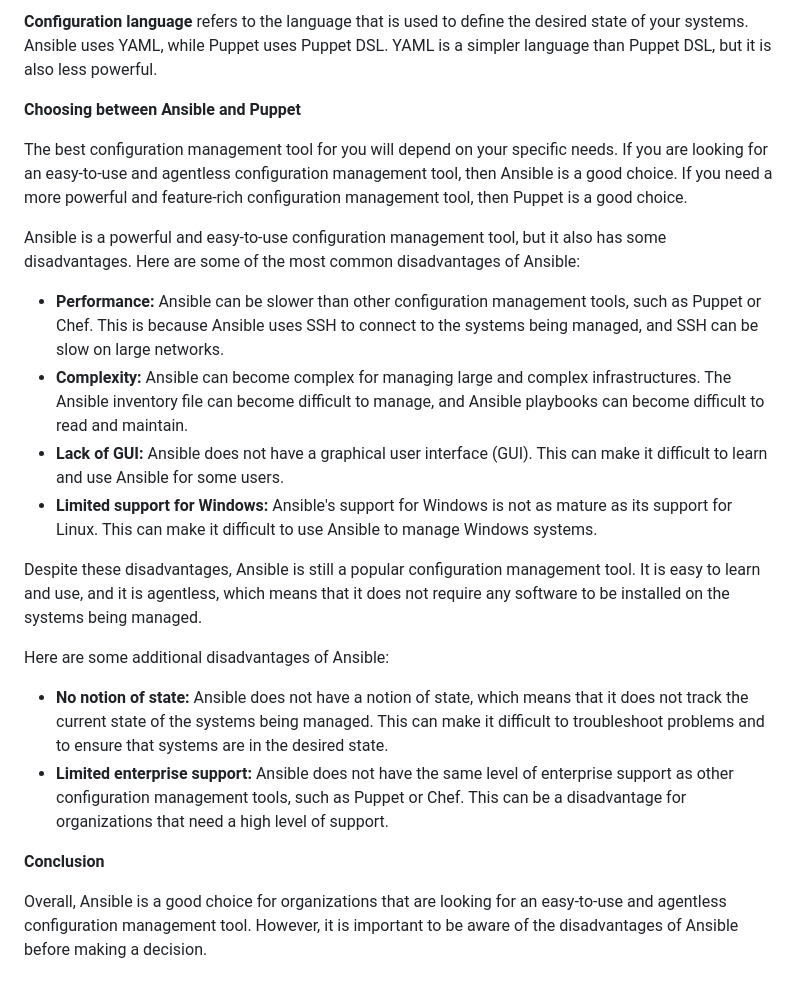
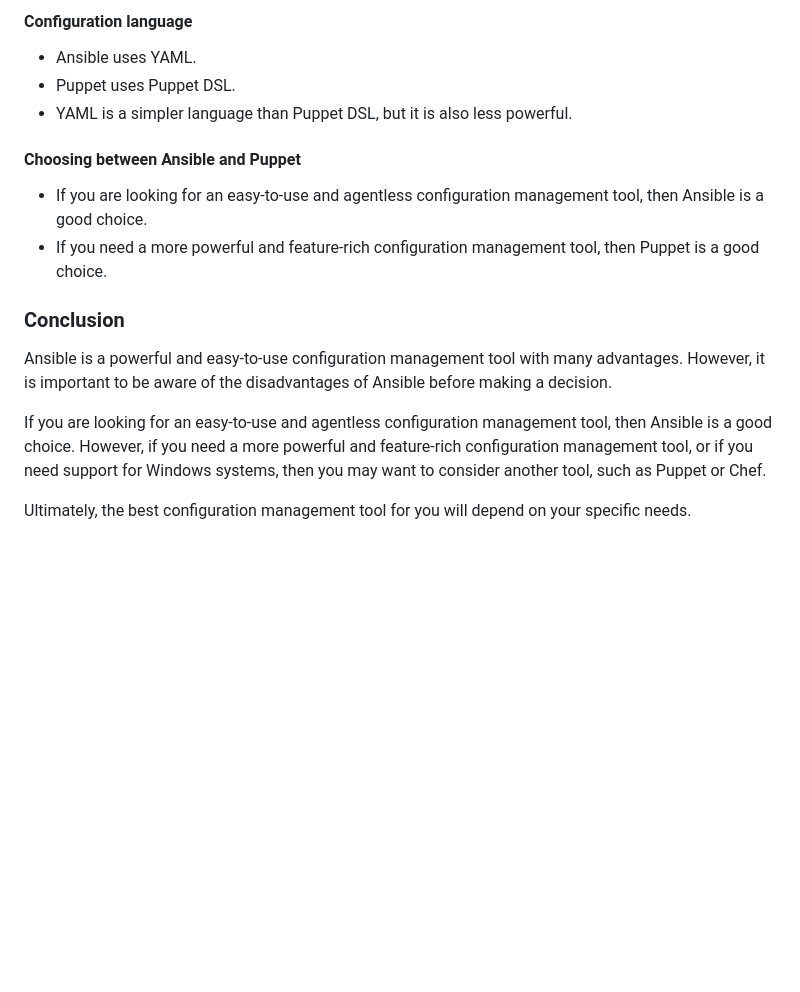
Before and after one commit to whoami-anoint/DevOps-Diary, a Markdown page: Day 14/18_config.md, the part around one of its changes. Drawn GitHub-style; blank space fills up the shorter version.

```diff
--- a/Day 14/18_config.md
+++ b/Day 14/18_config.md
@@ -42,26 +61,17 @@ Both Ansible and Puppet are popular configuration management tools. However, the
 
-**Configuration language** refers to the language that is used to define the desired state of your systems. Ansible uses YAML, while Puppet uses Puppet DSL. YAML is a simpler language than Puppet DSL, but it is also less powerful.
+#### **Configuration language**
+* Ansible uses YAML.
+* Puppet uses Puppet DSL.
+* YAML is a simpler language than Puppet DSL, but it is also less powerful.
 
-**Choosing between Ansible and Puppet**
+#### **Choosing between Ansible and Puppet**
+* If you are looking for an easy-to-use and agentless configuration management tool, then Ansible is a good choice.
+* If you need a more powerful and feature-rich configuration management tool, then Puppet is a good choice.
 
-The best configuration management tool for you will depend on your specific needs. If you are looking for an easy-to-use and agentless configuration management tool, then Ansible is a good choice. If you need a more powerful and feature-rich configuration management tool, then Puppet is a good choice.
+### **Conclusion**
 
+Ansible is a powerful and easy-to-use configuration management tool with many advantages. However, it is important to be aware of the disadvantages of Ansible before making a decision.
 
-Ansible is a powerful and easy-to-use configuration management tool, but it also has some disadvantages. Here are some of the most common disadvantages of Ansible:
+If you are looking for an easy-to-use and agentless configuration management tool, then Ansible is a good choice. However, if you need a more powerful and feature-rich configuration management tool, or if you need support for Windows systems, then you may want to consider another tool, such as Puppet or Chef.
 
-* **Performance:** Ansible can be slower than other configuration management tools, such as Puppet or Chef. This is because Ansible uses SSH to connect to the systems being managed, and SSH can be slow on large networks.
-* **Complexity:** Ansible can become complex for managing large and complex infrastructures. The Ansible inventory file can become difficult to manage, and Ansible playbooks can become difficult to read and maintain.
-* **Lack of GUI:** Ansible does not have a graphical user interface (GUI). This can make it difficult to learn and use Ansible for some users.
-* **Limited support for Windows:** Ansible's support for Windows is not as mature as its support for Linux. This can make it difficult to use Ansible to manage Windows systems.
-
-Despite these disadvantages, Ansible is still a popular configuration management tool. It is easy to learn and use, and it is agentless, which means that it does not require any software to be installed on the systems being managed.
-
-Here are some additional disadvantages of Ansible:
-
-* **No notion of state:** Ansible does not have a notion of state, which means that it does not track the current state of the systems being managed. This can make it difficult to troubleshoot problems and to ensure that systems are in the desired state.
-* **Limited enterprise support:** Ansible does not have the same level of enterprise support as other configuration management tools, such as Puppet or Chef. This can be a disadvantage for organizations that need a high level of support.
-
-
-**Conclusion**
-
-Overall, Ansible is a good choice for organizations that are looking for an easy-to-use and agentless configuration management tool. However, it is important to be aware of the disadvantages of Ansible before making a decision.
+Ultimately, the best configuration management tool for you will depend on your specific needs.
```
Also changed, not shown: other parts of Day 14/18_config.md (+27 -8 lines).
